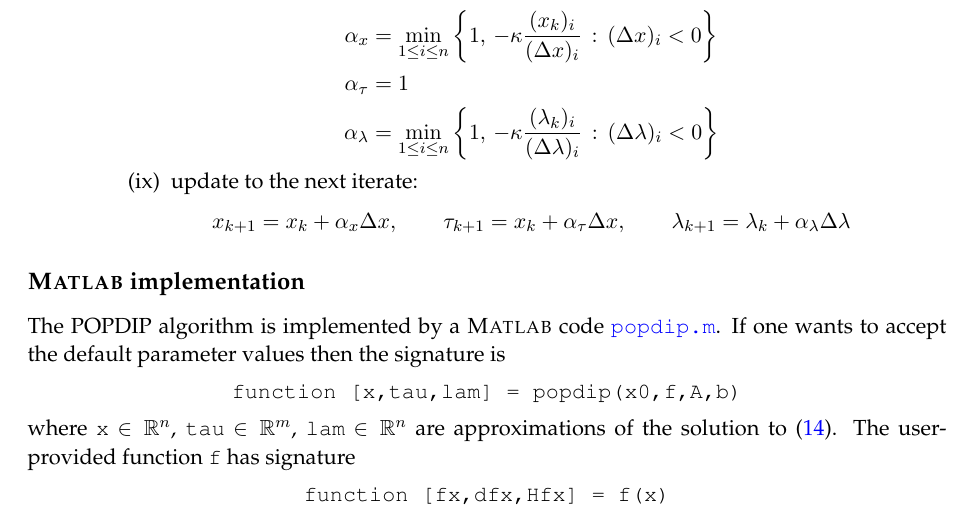
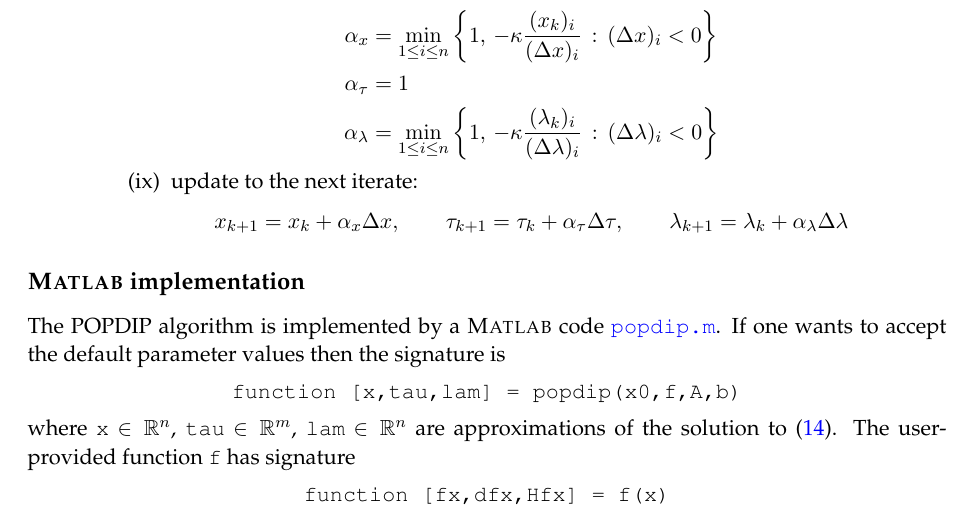
Before and after one commit to bueler/popdip, a LaTeX paper (doc/doc.tex): part of page 8 of 16, cut so that both start at the same text. Compiled offline with pdfLaTeX.

Commit message:
fix typo in algorithm

```diff
--- a/doc/doc.tex
+++ b/doc/doc.tex
@@ -344,7 +344,7 @@ A x_k - b
 \alpha_\lambda &= \min_{1\le i\le n} \left\{1, \,-\kappa \frac{(\lambda_k)_i}{(\Delta \lambda)_i} \,:\, (\Delta \lambda)_i < 0\right\}
 \end{align*}
     \item update to the next iterate:
-   $$x_{k+1} = x_k + \alpha_x \Delta x, \qquad \tau_{k+1} = x_k + \alpha_\tau \Delta x, \qquad \lambda_{k+1} = \lambda_k + \alpha_\lambda \Delta \lambda$$
+   $$x_{k+1} = x_k + \alpha_x \Delta x, \qquad \tau_{k+1} = \tau_k + \alpha_\tau \Delta \tau, \qquad \lambda_{k+1} = \lambda_k + \alpha_\lambda \Delta \lambda$$
     \end{enumerate}
 \end{itemize}
 \end{quote}
```
Also changed, not shown: doc.pdf.
